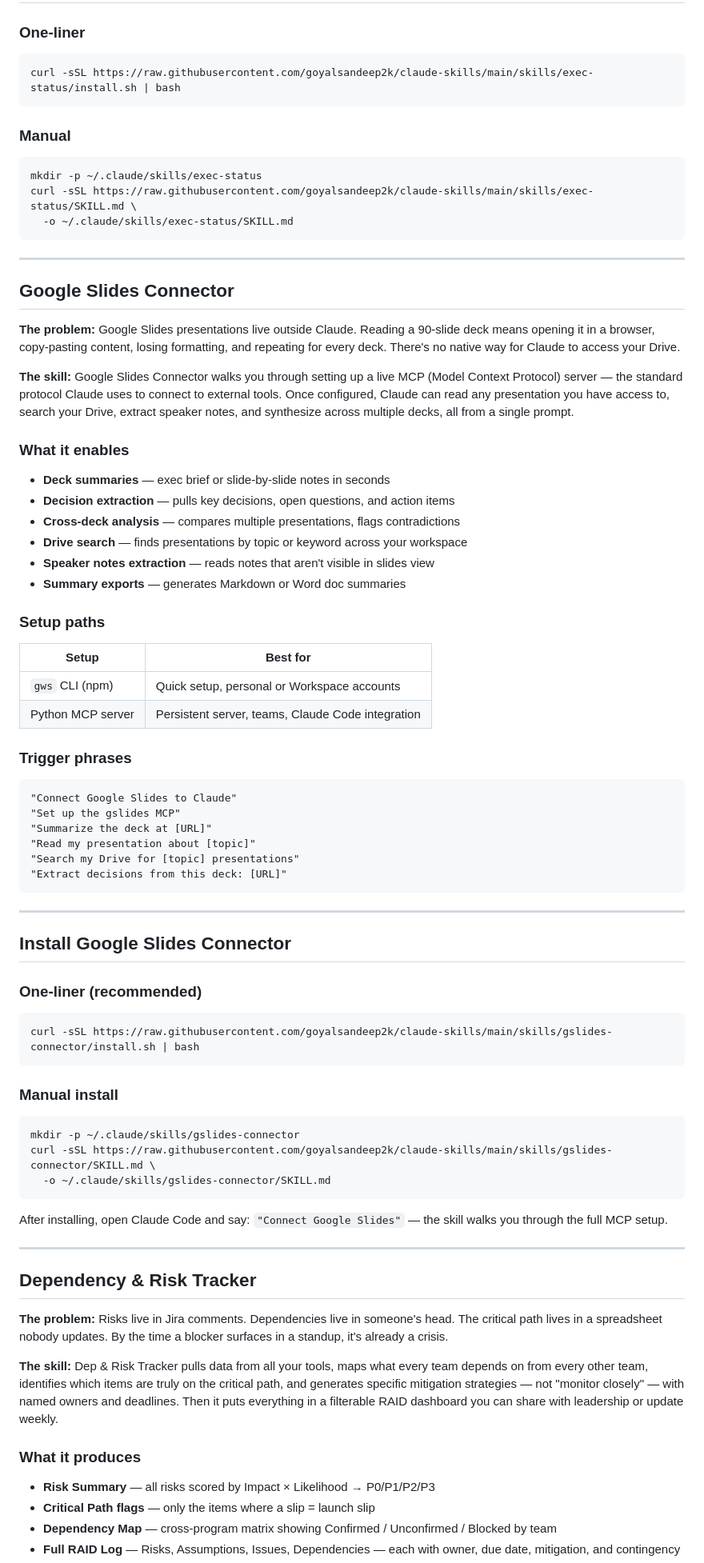
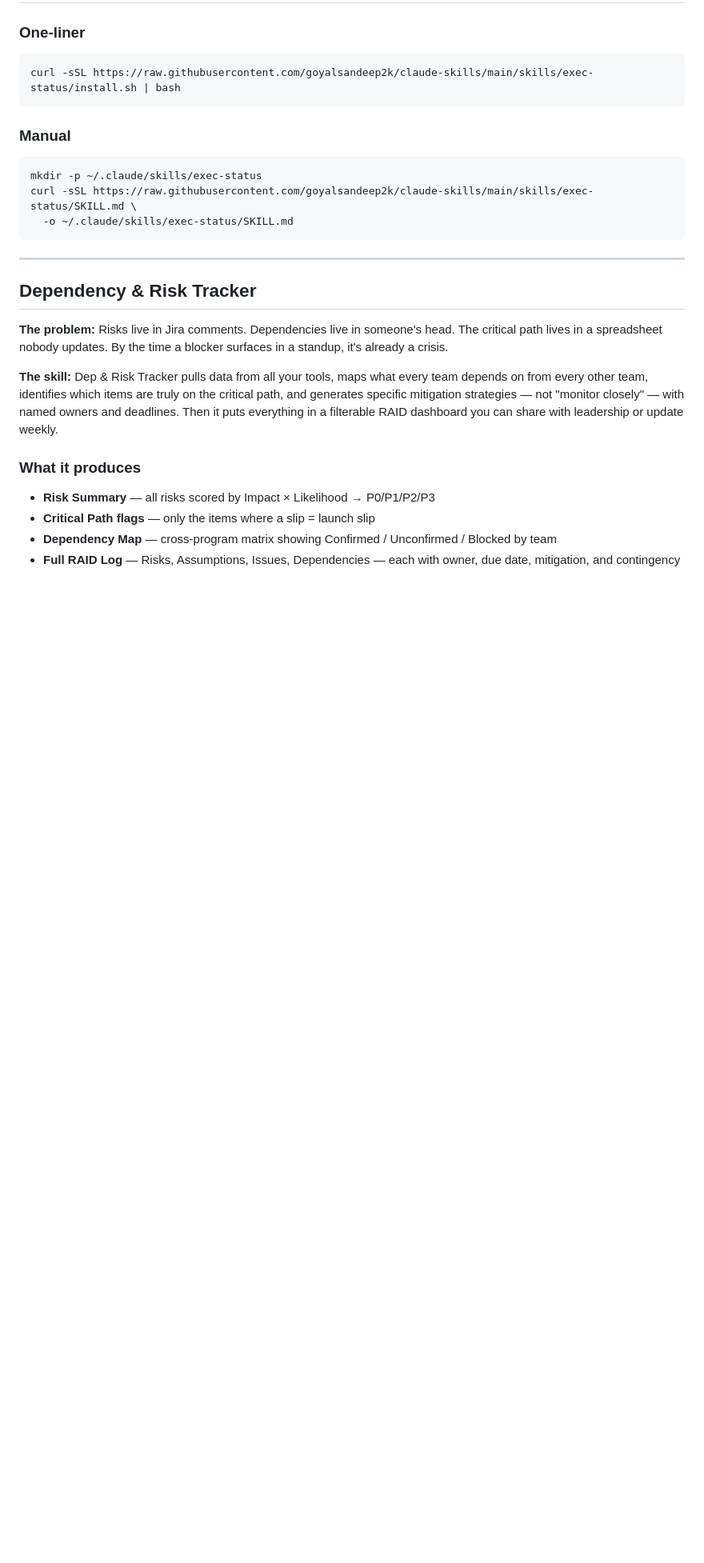
Before and after one commit to goyalsandeep2k/claude-skills, a Markdown page: README.md, the part around one of its changes. Shown at 80% size. GitHub-like rendering; blank space fills up the shorter version.

Commit message:
Remove Google Slides Connector skill

````diff
--- a/README.md
+++ b/README.md
@@ -120,61 +119,6 @@ mkdir -p ~/.claude/skills/exec-status
 curl -sSL https://raw.githubusercontent.com/goyalsandeep2k/claude-skills/main/skills/exec-status/SKILL.md \
   -o ~/.claude/skills/exec-status/SKILL.md
 ```
-
----
-
-## Google Slides Connector
-
-**The problem:** Google Slides presentations live outside Claude. Reading a 90-slide deck means opening it in a browser, copy-pasting content, losing formatting, and repeating for every deck. There's no native way for Claude to access your Drive.
-
-**The skill:** Google Slides Connector walks you through setting up a live MCP (Model Context Protocol) server — the standard protocol Claude uses to connect to external tools. Once configured, Claude can read any presentation you have access to, search your Drive, extract speaker notes, and synthesize across multiple decks, all from a single prompt.
-
-### What it enables
-
-- **Deck summaries** — exec brief or slide-by-slide notes in seconds
-- **Decision extraction** — pulls key decisions, open questions, and action items
-- **Cross-deck analysis** — compares multiple presentations, flags contradictions
-- **Drive search** — finds presentations by topic or keyword across your workspace
-- **Speaker notes extraction** — reads notes that aren't visible in slides view
-- **Summary exports** — generates Markdown or Word doc summaries
-
-### Setup paths
-
-| Setup | Best for |
-|-------|---------|
-| `gws` CLI (npm) | Quick setup, personal or Workspace accounts |
-| Python MCP server | Persistent server, teams, Claude Code integration |
-
-### Trigger phrases
-
-```
-"Connect Google Slides to Claude"
-"Set up the gslides MCP"
-"Summarize the deck at [URL]"
-"Read my presentation about [topic]"
-"Search my Drive for [topic] presentations"
-"Extract decisions from this deck: [URL]"
-```
-
----
-
-## Install Google Slides Connector
-
-### One-liner (recommended)
-
-```bash
-curl -sSL https://raw.githubusercontent.com/goyalsandeep2k/claude-skills/main/skills/gslides-connector/install.sh | bash
-```
-
-### Manual install
-
-```bash
-mkdir -p ~/.claude/skills/gslides-connector
-curl -sSL https://raw.githubusercontent.com/goyalsandeep2k/claude-skills/main/skills/gslides-connector/SKILL.md \
-  -o ~/.claude/skills/gslides-connector/SKILL.md
-```
-
-After installing, open Claude Code and say: `"Connect Google Slides"` — the skill walks you through the full MCP setup.
 
 ---
 
````
Also changed, not shown: other parts of README.md (+0 -1 lines).
